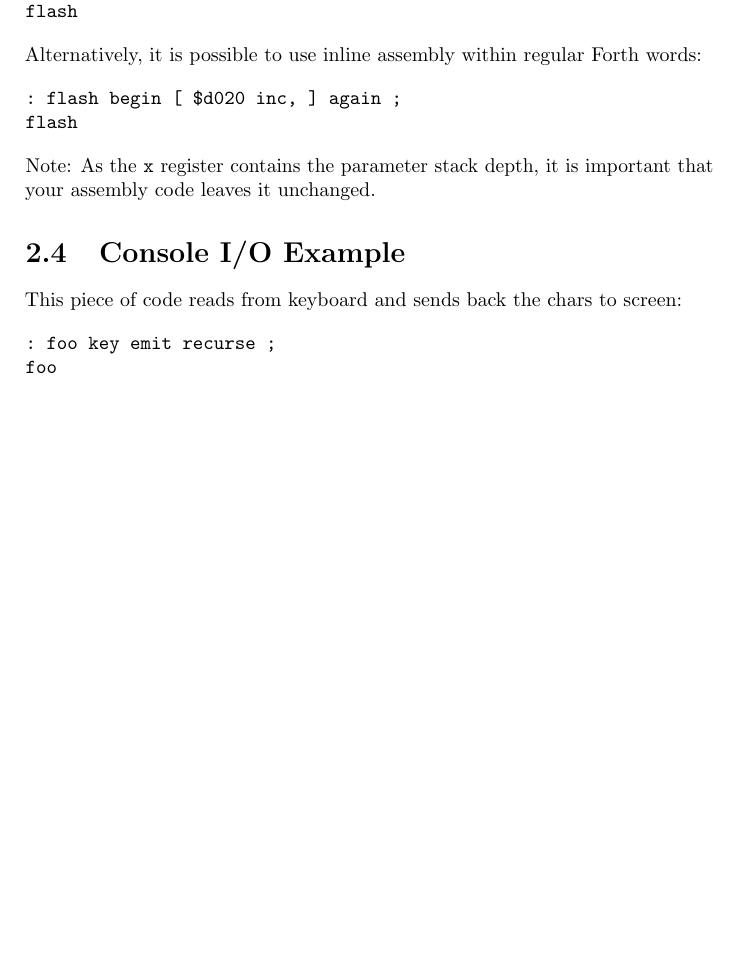
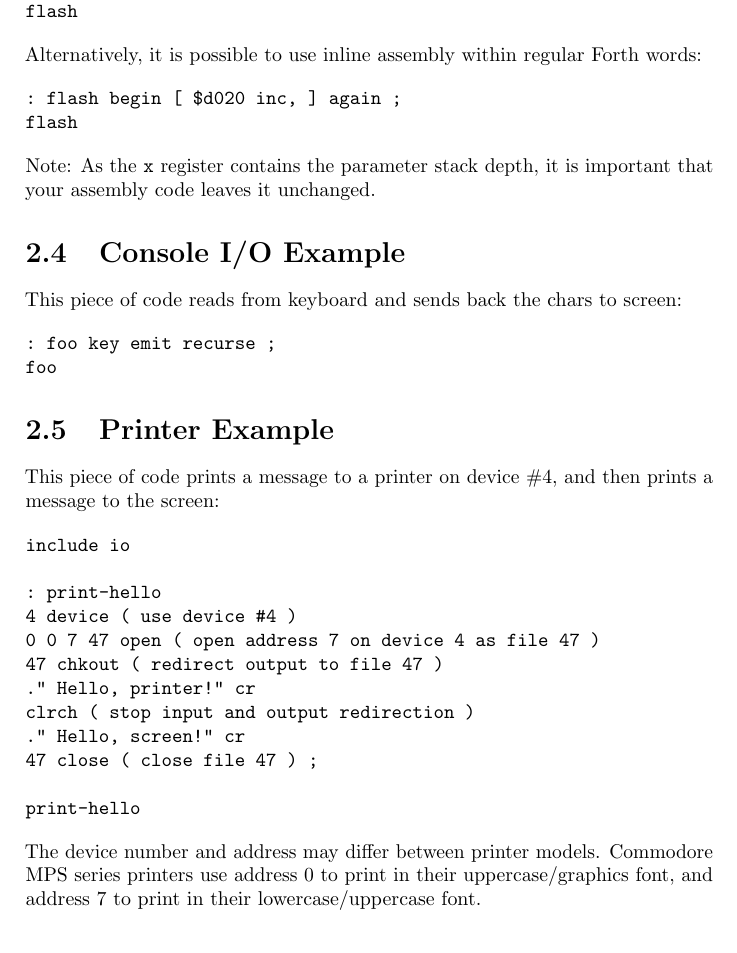
Before and after one commit to jkotlinski/durexforth, a LaTeX thesis (docs/manual.tex, which reads docs/tutorial.tex): part of page 8 of 36 before the commit and part of page 9 of 37 after it, cut so that both start at the same text, the shorter picture padded with empty space. Compiled offline with pdfLaTeX.

Commit message:
Add printer example to docs

```diff
--- a/docs/tutorial.tex
+++ b/docs/tutorial.tex
@@ -62,6 +62,27 @@ This piece of code reads from keyboard and sends back the chars to screen:
 : foo key emit recurse ;
 foo
 \end{verbatim}
+
+\section{Printer Example}
+
+This piece of code prints a message to a printer on device \#4, and then prints a message to the screen:
+
+\begin{verbatim}
+include io
+
+: print-hello
+4 device ( use device #4 )
+0 0 7 47 open ( open address 7 on device 4 as file 47 )
+47 chkout ( redirect output to file 47 )
+." Hello, printer!" cr
+clrch ( stop input and output redirection )
+." Hello, screen!" cr
+47 close ( close file 47 ) ;
+
+print-hello
+\end{verbatim}
+
+The device number and address may differ between printer models. Commodore MPS series printers use address 0 to print in their uppercase/graphics font, and address 7 to print in their lowercase/uppercase font.
 
 \section{Avoiding Stack Crashes}
 
```
